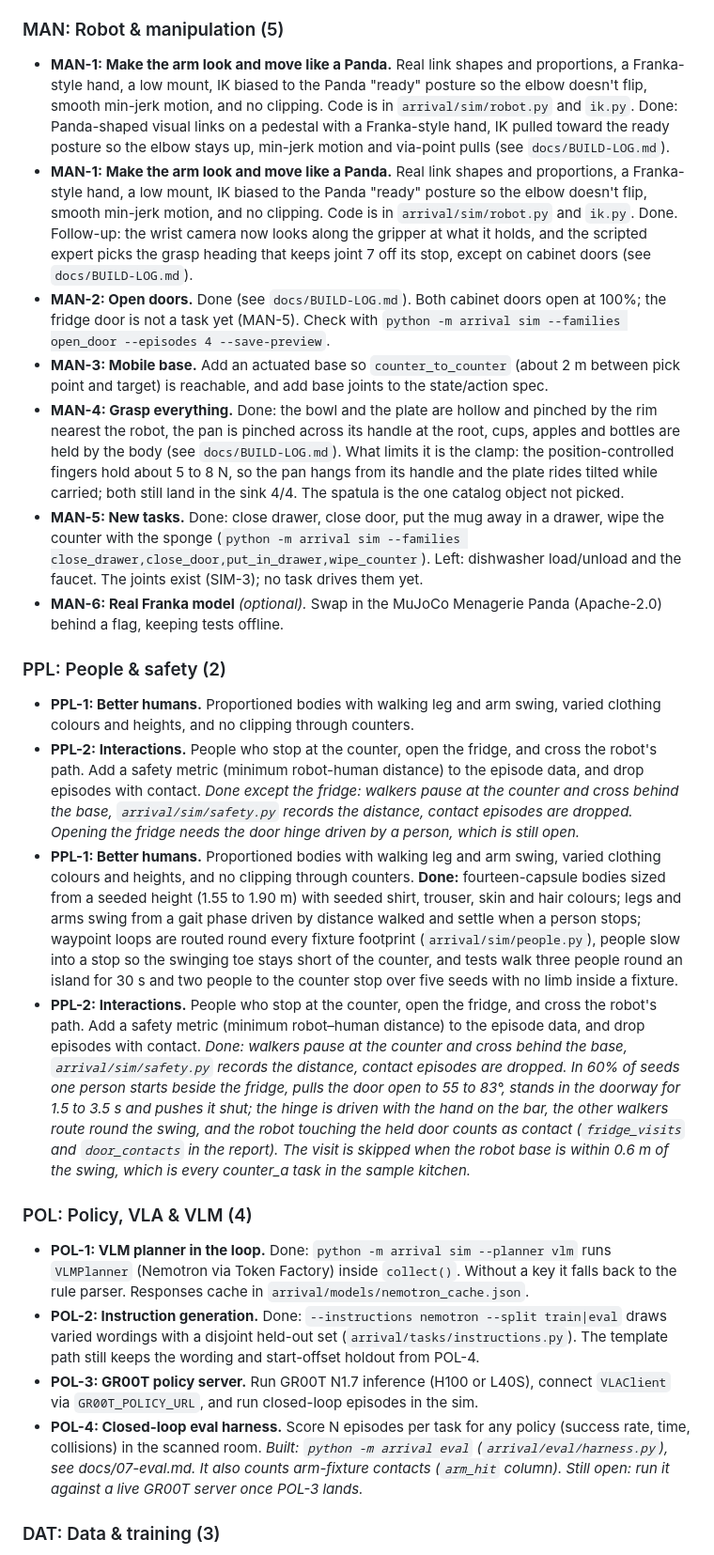
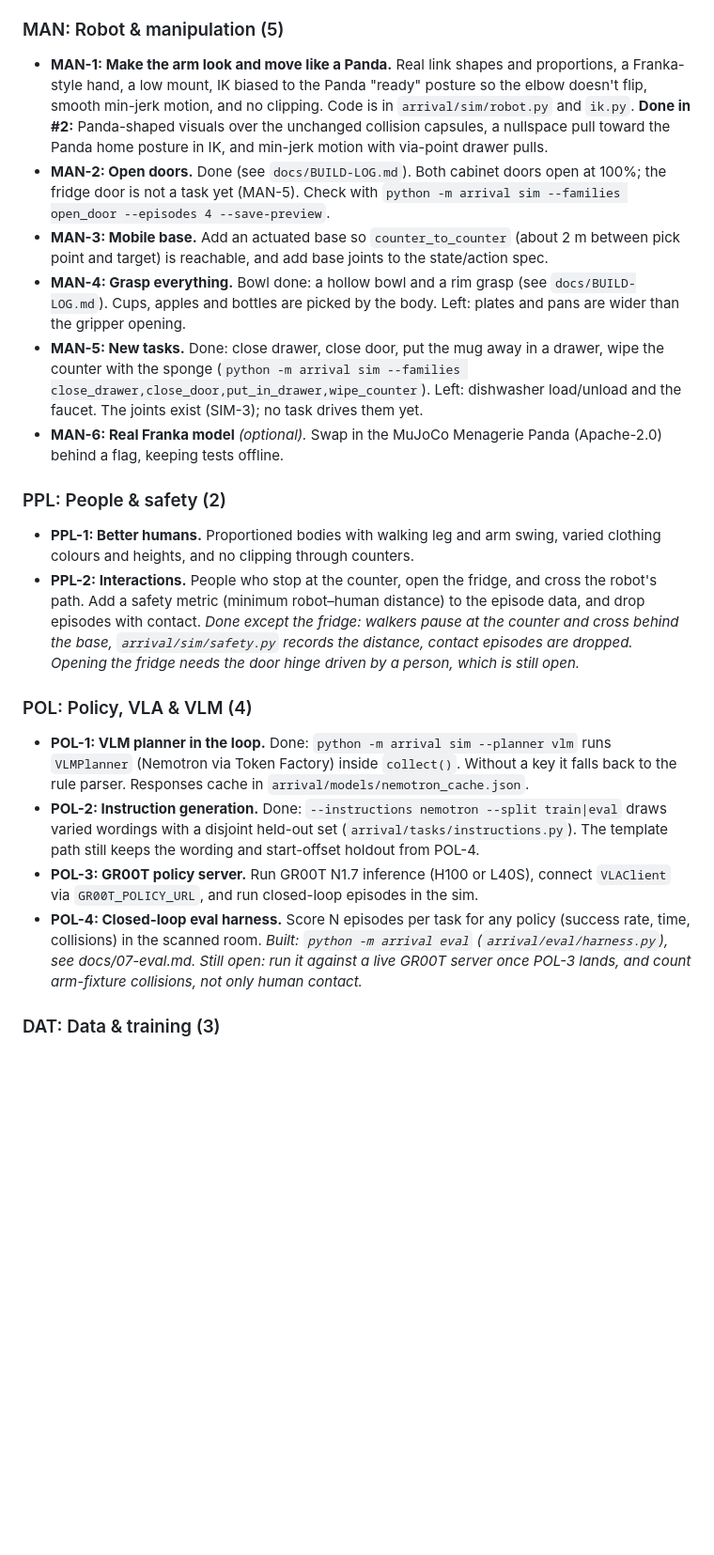
Before and after one commit to AKSHAJ-SHELL/ExeaLabsNvidiaHacks, a Markdown page: README.md, the part around one of its changes. Shown at 94% size. Drawn GitHub-style; blank space fills up the shorter version.

```diff
--- a/README.md
+++ b/README.md
@@ -182,27 +171,24 @@ LiDAR iPhones/iPads: iPhone 12 Pro or newer Pro models, or iPad Pro 2020+.
 
 ### MAN: Robot & manipulation (5)
 
-- **MAN-1: Make the arm look and move like a Panda.** Real link shapes and proportions, a Franka-style hand, a low mount, IK biased to the Panda "ready" posture so the elbow doesn't flip, smooth min-jerk motion, and no clipping. Code is in `arrival/sim/robot.py` and `ik.py`. Done: Panda-shaped visual links on a pedestal with a Franka-style hand, IK pulled toward the ready posture so the elbow stays up, min-jerk motion and via-point pulls (see `docs/BUILD-LOG.md`).
-- **MAN-1: Make the arm look and move like a Panda.** Real link shapes and proportions, a Franka-style hand, a low mount, IK biased to the Panda "ready" posture so the elbow doesn't flip, smooth min-jerk motion, and no clipping. Code is in `arrival/sim/robot.py` and `ik.py`. Done. Follow-up: the wrist camera now looks along the gripper at what it holds, and the scripted expert picks the grasp heading that keeps joint 7 off its stop, except on cabinet doors (see `docs/BUILD-LOG.md`).
+- **MAN-1: Make the arm look and move like a Panda.** Real link shapes and proportions, a Franka-style hand, a low mount, IK biased to the Panda "ready" posture so the elbow doesn't flip, smooth min-jerk motion, and no clipping. Code is in `arrival/sim/robot.py` and `ik.py`. **Done in #2:** Panda-shaped visuals over the unchanged collision capsules, a nullspace pull toward the Panda home posture in IK, and min-jerk motion with via-point drawer pulls.
 - **MAN-2: Open doors.** Done (see `docs/BUILD-LOG.md`). Both cabinet doors open at 100%; the fridge door is not a task yet (MAN-5). Check with `python -m arrival sim --families open_door --episodes 4 --save-preview`.
 - **MAN-3: Mobile base.** Add an actuated base so `counter_to_counter` (about 2 m between pick point and target) is reachable, and add base joints to the state/action spec.
-- **MAN-4: Grasp everything.** Done: the bowl and the plate are hollow and pinched by the rim nearest the robot, the pan is pinched across its handle at the root, cups, apples and bottles are held by the body (see `docs/BUILD-LOG.md`). What limits it is the clamp: the position-controlled fingers hold about 5 to 8 N, so the pan hangs from its handle and the plate rides tilted while carried; both still land in the sink 4/4. The spatula is the one catalog object not picked.
+- **MAN-4: Grasp everything.** Bowl done: a hollow bowl and a rim grasp (see `docs/BUILD-LOG.md`). Cups, apples and bottles are picked by the body. Left: plates and pans are wider than the gripper opening.
 - **MAN-5: New tasks.** Done: close drawer, close door, put the mug away in a drawer, wipe the counter with the sponge (`python -m arrival sim --families close_drawer,close_door,put_in_drawer,wipe_counter`). Left: dishwasher load/unload and the faucet. The joints exist (SIM-3); no task drives them yet.
 - **MAN-6: Real Franka model** *(optional).* Swap in the MuJoCo Menagerie Panda (Apache-2.0) behind a flag, keeping tests offline.
 
 ### PPL: People & safety (2)
 
 - **PPL-1: Better humans.** Proportioned bodies with walking leg and arm swing, varied clothing colours and heights, and no clipping through counters.
-- **PPL-2: Interactions.** People who stop at the counter, open the fridge, and cross the robot's path. Add a safety metric (minimum robot-human distance) to the episode data, and drop episodes with contact. *Done except the fridge: walkers pause at the counter and cross behind the base, `arrival/sim/safety.py` records the distance, contact episodes are dropped. Opening the fridge needs the door hinge driven by a person, which is still open.*
-- **PPL-1: Better humans.** Proportioned bodies with walking leg and arm swing, varied clothing colours and heights, and no clipping through counters. **Done:** fourteen-capsule bodies sized from a seeded height (1.55 to 1.90 m) with seeded shirt, trouser, skin and hair colours; legs and arms swing from a gait phase driven by distance walked and settle when a person stops; waypoint loops are routed round every fixture footprint (`arrival/sim/people.py`), people slow into a stop so the swinging toe stays short of the counter, and tests walk three people round an island for 30 s and two people to the counter stop over five seeds with no limb inside a fixture.
-- **PPL-2: Interactions.** People who stop at the counter, open the fridge, and cross the robot's path. Add a safety metric (minimum robot–human distance) to the episode data, and drop episodes with contact. *Done: walkers pause at the counter and cross behind the base, `arrival/sim/safety.py` records the distance, contact episodes are dropped. In 60% of seeds one person starts beside the fridge, pulls the door open to 55 to 83°, stands in the doorway for 1.5 to 3.5 s and pushes it shut; the hinge is driven with the hand on the bar, the other walkers route round the swing, and the robot touching the held door counts as contact (`fridge_visits` and `door_contacts` in the report). The visit is skipped when the robot base is within 0.6 m of the swing, which is every counter_a task in the sample kitchen.*
+- **PPL-2: Interactions.** People who stop at the counter, open the fridge, and cross the robot's path. Add a safety metric (minimum robot–human distance) to the episode data, and drop episodes with contact. *Done except the fridge: walkers pause at the counter and cross behind the base, `arrival/sim/safety.py` records the distance, contact episodes are dropped. Opening the fridge needs the door hinge driven by a person, which is still open.*
 
 ### POL: Policy, VLA & VLM (4)
 
 - **POL-1: VLM planner in the loop.** Done: `python -m arrival sim --planner vlm` runs `VLMPlanner` (Nemotron via Token Factory) inside `collect()`. Without a key it falls back to the rule parser. Responses cache in `arrival/models/nemotron_cache.json`.
 - **POL-2: Instruction generation.** Done: `--instructions nemotron --split train|eval` draws varied wordings with a disjoint held-out set (`arrival/tasks/instructions.py`). The template path still keeps the wording and start-offset holdout from POL-4.
 - **POL-3: GR00T policy server.** Run GR00T N1.7 inference (H100 or L40S), connect `VLAClient` via `GR00T_POLICY_URL`, and run closed-loop episodes in the sim.
-- **POL-4: Closed-loop eval harness.** Score N episodes per task for any policy (success rate, time, collisions) in the scanned room. *Built: `python -m arrival eval` (`arrival/eval/harness.py`), see docs/07-eval.md. It also counts arm-fixture contacts (`arm_hit` column). Still open: run it against a live GR00T server once POL-3 lands.*
+- **POL-4: Closed-loop eval harness.** Score N episodes per task for any policy (success rate, time, collisions) in the scanned room. *Built: `python -m arrival eval` (`arrival/eval/harness.py`), see docs/07-eval.md. Still open: run it against a live GR00T server once POL-3 lands, and count arm-fixture collisions, not only human contact.*
 
 ### DAT: Data & training (3)
 
```
Also changed, not shown: other parts of README.md (+28 -26 lines), docs/BUILD-LOG.md (+7 -0 lines).
